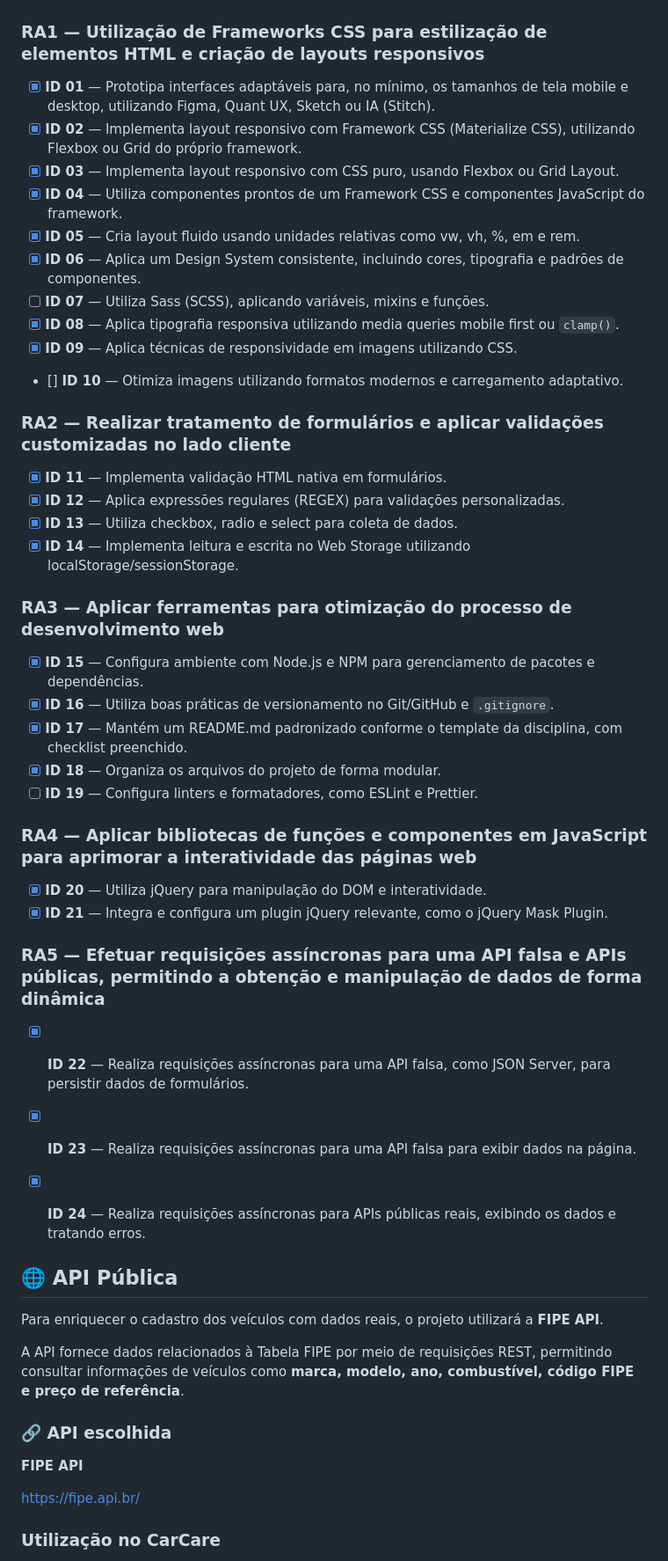
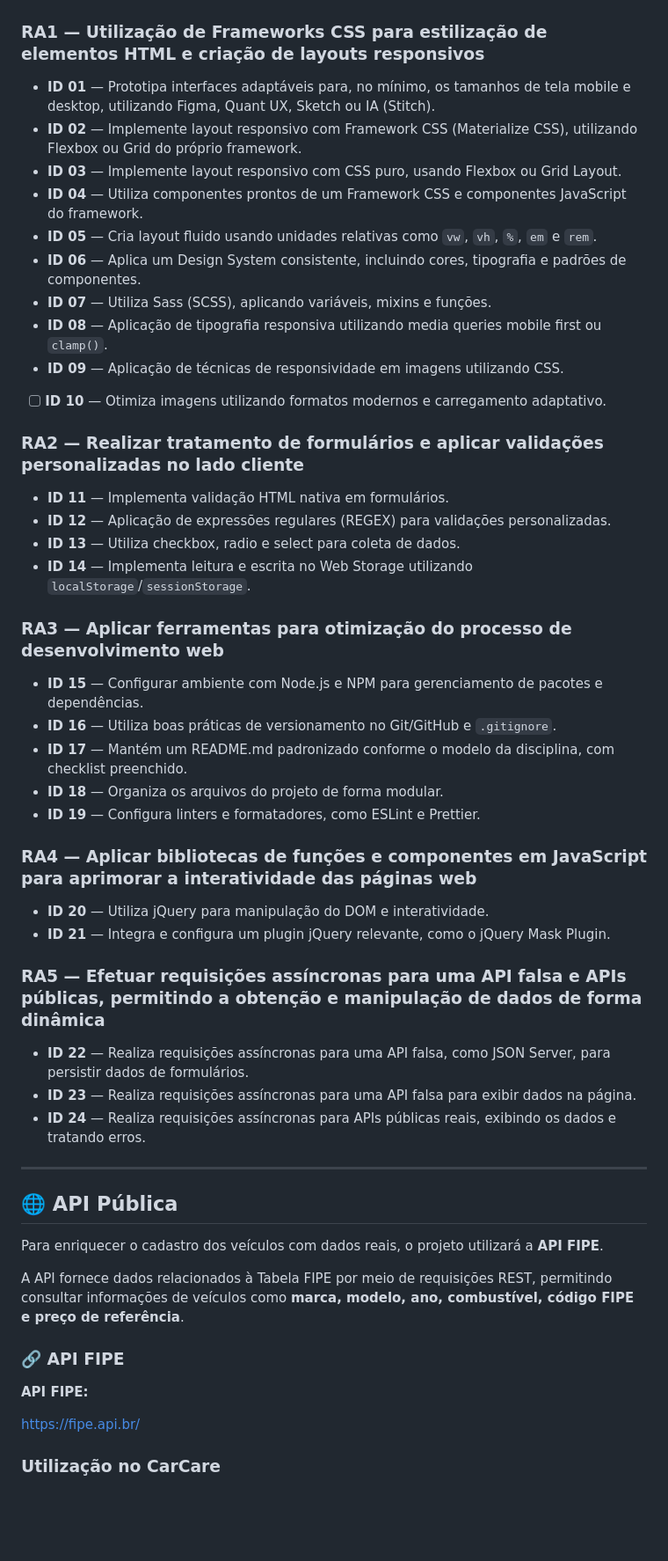
Before and after one commit to taisramosn/Manuten-de-veiculos, a Markdown page: README.md, the part around one of its changes. Shown at 88% size. Drawn GitHub-style; blank space fills up the shorter version.

Commit message:
Atualiza README

```diff
--- a/README.md
+++ b/README.md
@@ -65,53 +65,54 @@ O projeto utiliza componentes do Materialize CSS para construção da interface,
 
 ### RA1 — Utilização de Frameworks CSS para estilização de elementos HTML e criação de layouts responsivos
 
-* [X] **ID 01** — Prototipa interfaces adaptáveis para, no mínimo, os tamanhos de tela mobile e desktop, utilizando Figma, Quant UX, Sketch ou IA (Stitch).
-* [X] **ID 02** — Implementa layout responsivo com Framework CSS (Materialize CSS), utilizando Flexbox ou Grid do próprio framework.
-* [X] **ID 03** — Implementa layout responsivo com CSS puro, usando Flexbox ou Grid Layout.
-* [X] **ID 04** — Utiliza componentes prontos de um Framework CSS e componentes JavaScript do framework.
-* [X] **ID 05** — Cria layout fluido usando unidades relativas como vw, vh, %, em e rem.
-* [X] **ID 06** — Aplica um Design System consistente, incluindo cores, tipografia e padrões de componentes.
-* [ ] **ID 07** — Utiliza Sass (SCSS), aplicando variáveis, mixins e funções.
-* [X] **ID 08** — Aplica tipografia responsiva utilizando media queries mobile first ou `clamp()`.
-* [X] **ID 09** — Aplica técnicas de responsividade em imagens utilizando CSS.
-* [] **ID 10** — Otimiza imagens utilizando formatos modernos e carregamento adaptativo.
+* **ID 01** — Prototipa interfaces adaptáveis para, no mínimo, os tamanhos de tela mobile e desktop, utilizando Figma, Quant UX, Sketch ou IA (Stitch).
+* **ID 02** — Implemente layout responsivo com Framework CSS (Materialize CSS), utilizando Flexbox ou Grid do próprio framework.
+* **ID 03** — Implemente layout responsivo com CSS puro, usando Flexbox ou Grid Layout.
+* **ID 04** — Utiliza componentes prontos de um Framework CSS e componentes JavaScript do framework.
+* **ID 05** — Cria layout fluido usando unidades relativas como `vw`, `vh`, `%`, `em` e `rem`.
+* **ID 06** — Aplica um Design System consistente, incluindo cores, tipografia e padrões de componentes.
+* **ID 07** — Utiliza Sass (SCSS), aplicando variáveis, mixins e funções.
+* **ID 08** — Aplicação de tipografia responsiva utilizando media queries mobile first ou `clamp()`.
+* **ID 09** — Aplicação de técnicas de responsividade em imagens utilizando CSS.
+* [ ] **ID 10** — Otimiza imagens utilizando formatos modernos e carregamento adaptativo.
 
-### RA2 — Realizar tratamento de formulários e aplicar validações customizadas no lado cliente
+### RA2 — Realizar tratamento de formulários e aplicar validações personalizadas no lado cliente
 
-* [X] **ID 11** — Implementa validação HTML nativa em formulários.
-* [X] **ID 12** — Aplica expressões regulares (REGEX) para validações personalizadas.
-* [X] **ID 13** — Utiliza checkbox, radio e select para coleta de dados.
-* [X] **ID 14** — Implementa leitura e escrita no Web Storage utilizando localStorage/sessionStorage.
+* **ID 11** — Implementa validação HTML nativa em formulários.
+* **ID 12** — Aplicação de expressões regulares (REGEX) para validações personalizadas.
+* **ID 13** — Utiliza checkbox, radio e select para coleta de dados.
+* **ID 14** — Implementa leitura e escrita no Web Storage utilizando `localStorage`/`sessionStorage`.
 
 ### RA3 — Aplicar ferramentas para otimização do processo de desenvolvimento web
 
-* [X] **ID 15** — Configura ambiente com Node.js e NPM para gerenciamento de pacotes e dependências.
-* [X] **ID 16** — Utiliza boas práticas de versionamento no Git/GitHub e `.gitignore`.
-* [X] **ID 17** — Mantém um README.md padronizado conforme o template da disciplina, com checklist preenchido.
-* [X] **ID 18** — Organiza os arquivos do projeto de forma modular.
-* [ ] **ID 19** — Configura linters e formatadores, como ESLint e Prettier.
+* **ID 15** — Configurar ambiente com Node.js e NPM para gerenciamento de pacotes e dependências.
+* **ID 16** — Utiliza boas práticas de versionamento no Git/GitHub e `.gitignore`.
+* **ID 17** — Mantém um README.md padronizado conforme o modelo da disciplina, com checklist preenchido.
+* **ID 18** — Organiza os arquivos do projeto de forma modular.
+* **ID 19** — Configura linters e formatadores, como ESLint e Prettier.
 
 ### RA4 — Aplicar bibliotecas de funções e componentes em JavaScript para aprimorar a interatividade das páginas web
 
-* [X] **ID 20** — Utiliza jQuery para manipulação do DOM e interatividade.
-* [X] **ID 21** — Integra e configura um plugin jQuery relevante, como o jQuery Mask Plugin.
+* **ID 20** — Utiliza jQuery para manipulação do DOM e interatividade.
+* **ID 21** — Integra e configura um plugin jQuery relevante, como o jQuery Mask Plugin.
 
 ### RA5 — Efetuar requisições assíncronas para uma API falsa e APIs públicas, permitindo a obtenção e manipulação de dados de forma dinâmica
 
-* [X] **ID 22** — Realiza requisições assíncronas para uma API falsa, como JSON Server, para persistir dados de formulários.
-* [X] **ID 23** — Realiza requisições assíncronas para uma API falsa para exibir dados na página.
-* [X] **ID 24** — Realiza requisições assíncronas para APIs públicas reais, exibindo os dados e tratando erros.
+* **ID 22** — Realiza requisições assíncronas para uma API falsa, como JSON Server, para persistir dados de formulários.
+* **ID 23** — Realiza requisições assíncronas para uma API falsa para exibir dados na página.
+* **ID 24** — Realiza requisições assíncronas para APIs públicas reais, exibindo os dados e tratando erros.
 
+---
 
 ## 🌐 API Pública
 
-Para enriquecer o cadastro dos veículos com dados reais, o projeto utilizará a **FIPE API**.
+Para enriquecer o cadastro dos veículos com dados reais, o projeto utilizará a **API FIPE**.
 
 A API fornece dados relacionados à Tabela FIPE por meio de requisições REST, permitindo consultar informações de veículos como **marca, modelo, ano, combustível, código FIPE e preço de referência**.
 
-### 🔗 API escolhida
+### 🔗 API FIPE
 
-**FIPE API**
+**API FIPE:**
 
 https://fipe.api.br/
 
```
Also changed, not shown: other parts of README.md (+59 -62 lines).
